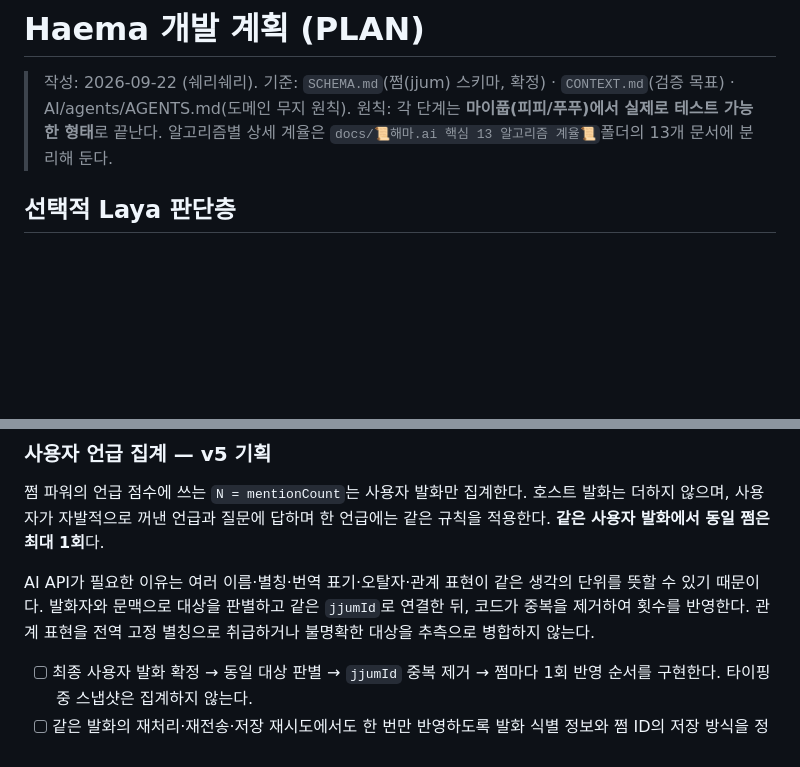
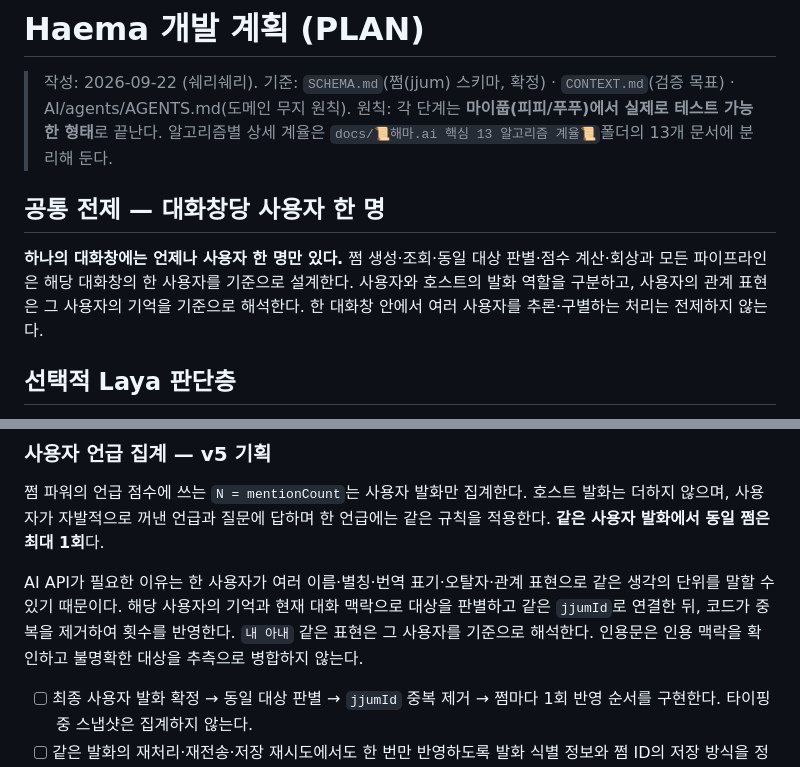
Before and after one commit to SherrySherry-1230/HaemaAI_SherrySherry, a Markdown page: docs/PLAN.md, 2 parts joined by grey strips. GitHub-like rendering; blank space fills up the shorter version.

```diff
--- a/docs/PLAN.md
+++ b/docs/PLAN.md
@@ -5,6 +5,10 @@
 > `CONTEXT.md`(검증 목표) · AI/agents/AGENTS.md(도메인 무지 원칙).
 > 원칙: 각 단계는 **마이풉(피피/푸푸)에서 실제로 테스트 가능한 형태**로 끝난다.
 > 알고리즘별 상세 계율은 `docs/📜해마.ai 핵심 13 알고리즘 계율📜`폴더의 13개 문서에 분리해 둔다.
+
+## 공통 전제 — 대화창당 사용자 한 명
+
+**하나의 대화창에는 언제나 사용자 한 명만 있다.** 쩜 생성·조회·동일 대상 판별·점수 계산·회상과 모든 파이프라인은 해당 대화창의 한 사용자를 기준으로 설계한다. 사용자와 호스트의 발화 역할을 구분하고, 사용자의 관계 표현은 그 사용자의 기억을 기준으로 해석한다. 한 대화창 안에서 여러 사용자를 추론·구별하는 처리는 전제하지 않는다.
 
 ## 선택적 Laya 판단층
 
@@ -31,7 +35,7 @@ Laya 모델 로딩 실패, 실행 오류, 또는 confidence가 기준(기본 0.7
 
 쩜 파워의 언급 점수에 쓰는 `N = mentionCount`는 사용자 발화만 집계한다. 호스트 발화는 더하지 않으며, 사용자가 자발적으로 꺼낸 언급과 질문에 답하며 한 언급에는 같은 규칙을 적용한다. **같은 사용자 발화에서 동일 쩜은 최대 1회**다.
 
-AI API가 필요한 이유는 여러 이름·별칭·번역 표기·오탈자·관계 표현이 같은 생각의 단위를 뜻할 수 있기 때문이다. 발화자와 문맥으로 대상을 판별하고 같은 `jjumId`로 연결한 뒤, 코드가 중복을 제거하여 횟수를 반영한다. 관계 표현을 전역 고정 별칭으로 취급하거나 불명확한 대상을 추측으로 병합하지 않는다.
+AI API가 필요한 이유는 한 사용자가 여러 이름·별칭·번역 표기·오탈자·관계 표현으로 같은 생각의 단위를 말할 수 있기 때문이다. 해당 사용자의 기억과 현재 대화 맥락으로 대상을 판별하고 같은 `jjumId`로 연결한 뒤, 코드가 중복을 제거하여 횟수를 반영한다. `내 아내` 같은 표현은 그 사용자를 기준으로 해석한다. 인용문은 인용 맥락을 확인하고 불명확한 대상을 추측으로 병합하지 않는다.
 
 - [ ] 최종 사용자 발화 확정 → 동일 대상 판별 → `jjumId` 중복 제거 → 쩜마다 1회 반영 순서를 구현한다. 타이핑 중 스냅샷은 집계하지 않는다.
 - [ ] 같은 발화의 재처리·재전송·저장 재시도에서도 한 번만 반영하도록 발화 식별 정보와 쩜 ID의 저장 방식을 정한다. 이후의 다른 사용자 발화는 별도로 집계한다.
```
Also changed, not shown: docs/SCHEMA.md (+7 -2 lines).
